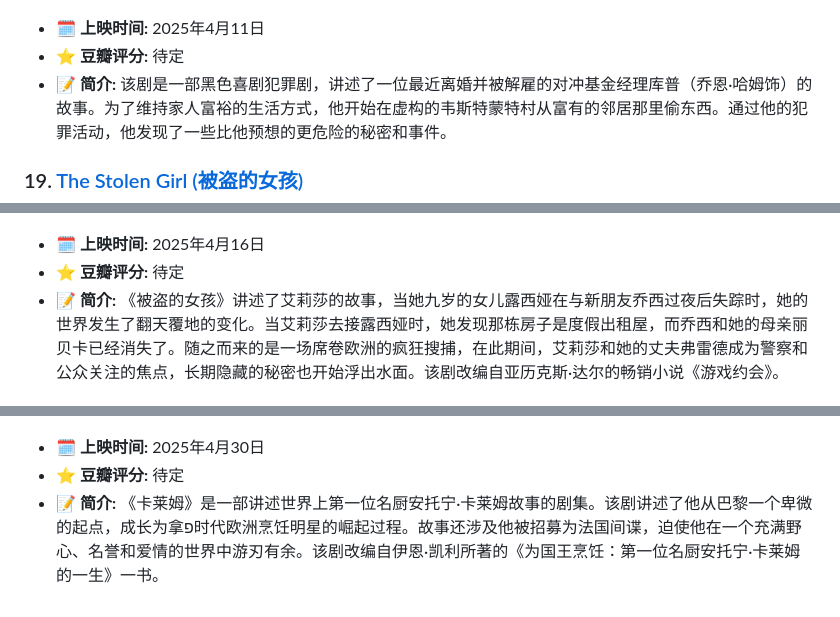
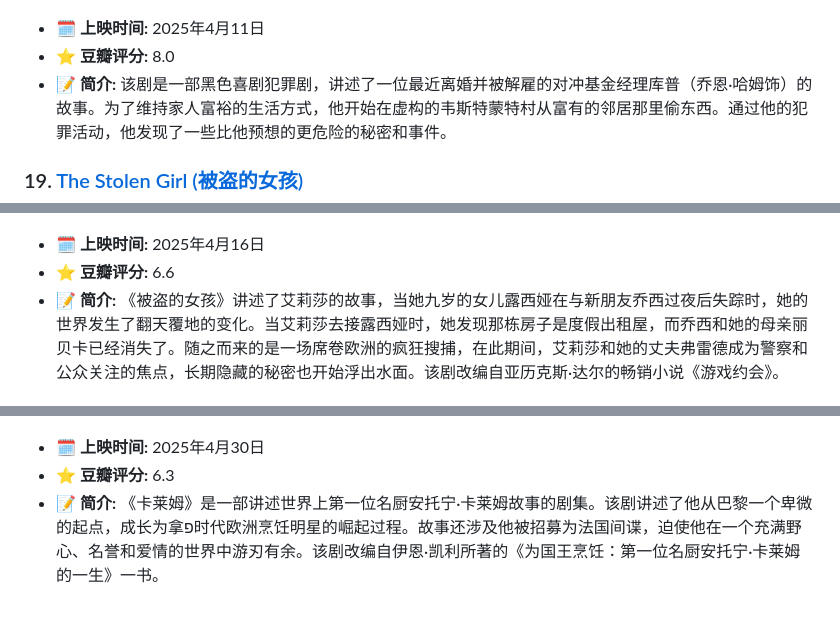
Before and after one commit to stevenspage/movies, a Markdown page: README.md, 3 parts joined by grey strips. GitHub-like rendering.

```diff
--- a/README.md
+++ b/README.md
@@ -109,17 +109,17 @@
 ### 18. [Your Friends & Neighbors (你的朋友和邻居)](https://m.douban.com/movie/subject/36691469/)
 ![Your Friends & Neighbors](images/your_friends_neighbors_poster.jpg)
 *   **🗓️ 上映时间:** 2025年4月11日
-*   **⭐️ 豆瓣评分:** 待定
+*   **⭐️ 豆瓣评分:** 8.0
 *   **📝 简介:** 该剧是一部黑色喜剧犯罪剧，讲述了一位最近离婚并被解雇的对冲基金经理库普（乔恩·哈姆饰）的故事。为了维持家人富裕的生活方式，他开始在虚构的韦斯特蒙特村从富有的邻居那里偷东西。通过他的犯罪活动，他发现了一些比他预想的更危险的秘密和事件。
 
 ### 19. [The Stolen Girl (被盗的女孩)](https://m.douban.com/movie/subject/36461479/)
 ![The Stolen Girl](images/the_stolen_girl_poster.jpg)
 *   **🗓️ 上映时间:** 2025年4月16日
-*   **⭐️ 豆瓣评分:** 待定
+*   **⭐️ 豆瓣评分:** 6.6
 *   **📝 简介:** 《被盗的女孩》讲述了艾莉莎的故事，当她九岁的女儿露西娅在与新朋友乔西过夜后失踪时，她的世界发生了翻天覆地的变化。当艾莉莎去接露西娅时，她发现那栋房子是度假出租屋，而乔西和她的母亲丽贝卡已经消失了。随之而来的是一场席卷欧洲的疯狂搜捕，在此期间，艾莉莎和她的丈夫弗雷德成为警察和公众关注的焦点，长期隐藏的秘密也开始浮出水面。该剧改编自亚历克斯·达尔的畅销小说《游戏约会》。
 
 ### 20. [Carême (名厨卡雷姆)](https://m.douban.com/movie/subject/36441484/)
 ![Careme](images/careme_poster.jpg)
 *   **🗓️ 上映时间:** 2025年4月30日
-*   **⭐️ 豆瓣评分:** 待定
+*   **⭐️ 豆瓣评分:** 6.3
 *   **📝 简介:** 《卡莱姆》是一部讲述世界上第一位名厨安托宁·卡莱姆故事的剧集。该剧讲述了他从巴黎一个卑微的起点，成长为拿פ时代欧洲烹饪明星的崛起过程。故事还涉及他被招募为法国间谍，迫使他在一个充满野心、名誉和爱情的世界中游刃有余。该剧改编自伊恩·凯利所著的《为国王烹饪：第一位名厨安托宁·卡莱姆的一生》一书。
```
Also changed, not shown: other parts of README.md (+10 -10 lines).
